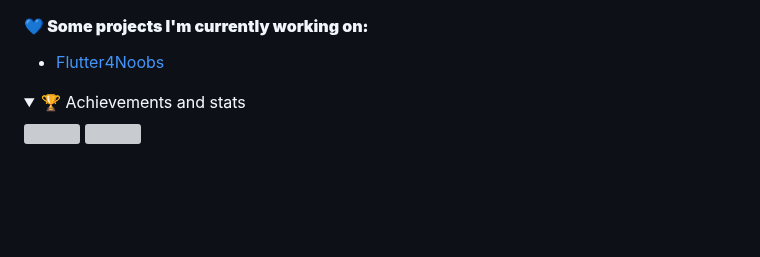
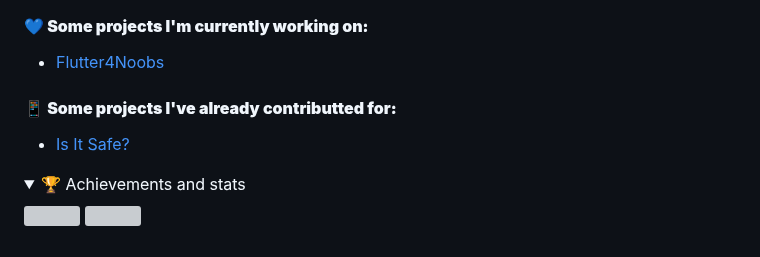
Before and after one commit to feliperfdev/feliperfdev, a Markdown page: README.md, the part around the change. Drawn GitHub-style; folded sections open; blank space fills up the shorter version; grey boxes are pictures that could not be loaded.

```diff
--- a/README.md
+++ b/README.md
@@ -48,6 +48,10 @@
 
 - [Flutter4Noobs](https://github.com/feliperfdev/flutter4noobs/)
 
+#### **📱 Some projects I've already contributted for:**
+
+- [Is It Safe?](https://github.com/Is-It-Safe/mobile)
+
 <details close>
     <summary>🏆 Achievements and stats</summary>
     <a href="https://github.com/ryo-ma/github-profile-trophy">
```
